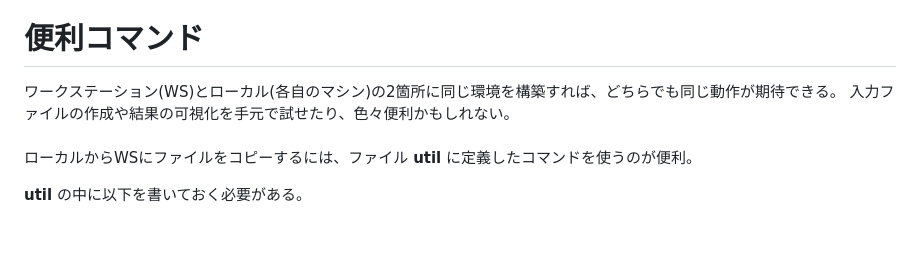
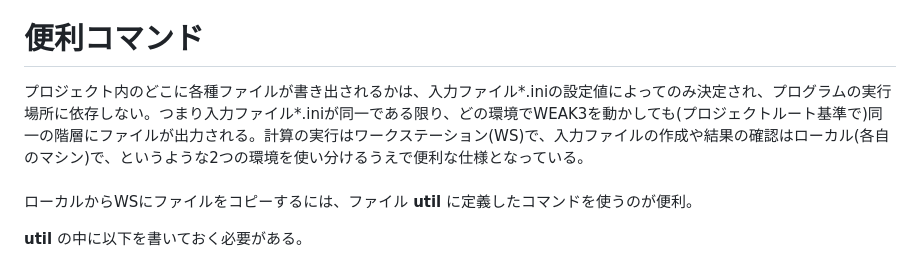
Before and after one commit to umaguron/WEAK3-test, a Markdown page: README.md, the part around one of its changes. Rendered like a GitHub page; blank space fills up the shorter version.

```diff
--- a/README.md
+++ b/README.md
@@ -195,8 +195,7 @@ TOUGH3/TOUGH2を実行
      これらをプロジェクトルート基準で同じ階層に配置する。(#便利コマンド 参照)
 
 # 便利コマンド
-ワークステーション(WS)とローカル(各自のマシン)の2箇所に同じ環境を構築すれば、どちらでも同じ動作が期待できる。
-入力ファイルの作成や結果の可視化を手元で試せたり、色々便利かもしれない。
+プロジェクト内のどこに各種ファイルが書き出されるかは、入力ファイル*.iniの設定値によってのみ決定され、プログラムの実行場所に依存しない。つまり入力ファイル*.iniが同一である限り、どの環境でWEAK3を動かしても(プロジェクトルート基準で)同一の階層にファイルが出力される。計算の実行はワークステーション(WS)で、入力ファイルの作成や結果の確認はローカル(各自のマシン)で、というような2つの環境を使い分けるうえで便利な仕様となっている。
 <br>
 <br>
 ローカルからWSにファイルをコピーするには、ファイル __util__ に定義したコマンドを使うのが便利。
```
Also changed, not shown: other parts of README.md (+1 -0 lines).
